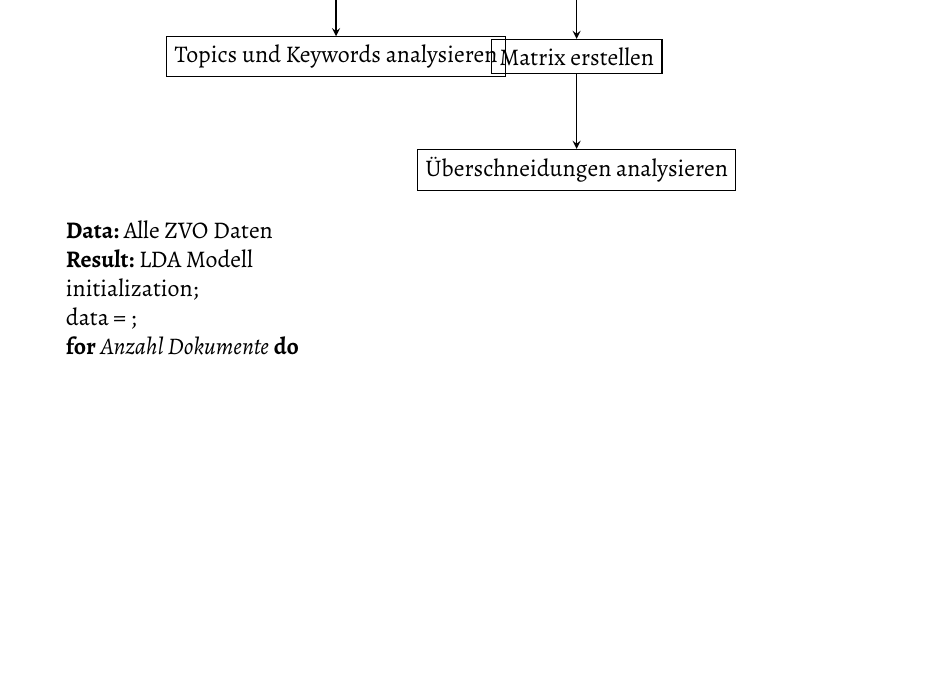
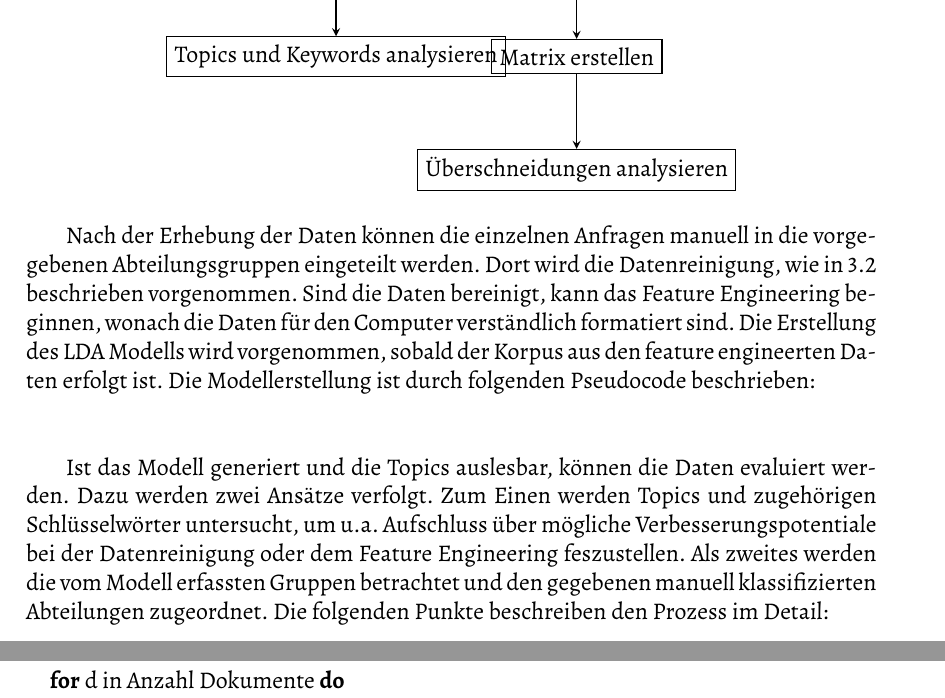
Before and after one commit to leobreo/babrenk, a LaTeX thesis (babrenk.tex): part of page 16 of 21 before the commit and two parts of pages 16 and 17 of 22 after it, the two joined at a grey line, cut so that both start at the same text, the shorter picture padded with empty space. The pictures show the PDF file babrenk.pdf that the author committed with the source.

Commit message:
pseudocode und Diagramm

```diff
--- a/babrenk.tex
+++ b/babrenk.tex
@@ -581,6 +583,9 @@ OUTPUT split:
 \subsection{Datenreinigung}
 Bevor eine Themenmodellierung auf Daten durchgeführt werden kann, müssen die Daten einem Prozess unterzogen werden. Dieser beginnt mit der Datenaquise, also der Akquirierung bestimmter relevanter Daten. Im Falle der ZVO bedeutet dies, dass es genügend Kundenanfragen gibt, die verarbeitet werden können. Wenn diese Daten bestehen, werden sie auf die relevanten Wörter reduziert, aus denen eine bedeutsame Inferenz von Informationen möglich ist, sodass unter anderem die sogeneannten „Stop-Words“, also eine Menge von Verbindungswörtern entfernt werden. Ein anderer Schritt der Datenreinigung ist das Transponieren aller Wörter in kleine Buchstaben, um eine Einheitlichkeit zu erlangen, da das Bag of Words Modell keine Reihenfolge mehr beachtet und somit große Satzanfänge irrelevant werden. Wenn die Daten in der gewünschten Form vorliegen, beginnt der Schritt des Featureengineerings. Für einen Computer sind Wörter nicht so leicht zu verarbeiten, wie Zahlen, weshalb in diesem Schritt eine Quantisierung der Wörter und Überführung dieser in eine zahlenbasierte Form vorgenommen wird. Dies kann zum Beispiel in Form eines Bag-of-Words Modells, Dictionary oder TF-IDF, also einer relativen Vorkommensauflistung verschiedner Wörter über Dokumente umgesetzt werden. Nachdem die Daten in eine für den Computer kompatiblen Form gebracht wurden, kann das Themenmodell entwickelt werden.
 
+\subsection{Feature Engineering}
+TODO Dictrionary, etc.
+
 \section{Anwendungsfall ZVO}
 Bei der ZVO sollen jährlich händisch aufgenommene Anfragen in Zukunft maschinell klassifiziert werden. Für die korrekte Klassifikation ist die Qualität der vorliegenden Daten immens wichtig. Die Qualität der ZVO Daten werden in dieser Arbeit untersucht. Dafür wird ein LDA Modell generiert, das als Datengrundlage alle verfügbaren ZVO Daten verwendet. Die Qualitätsuntersuchung der Daten wird durch zwei Methoden durchgeführt. Dies zeigt das folgende Prozessablaufdiagramm:  \\
 
@@ -613,11 +618,11 @@ Bei der ZVO sollen jährlich händisch aufgenommene Anfragen in Zukunft maschine
 \draw [arrow] (Matrix) -- (Ueberschneidungen);
 
 \end{tikzpicture}
-\end{center}
+\end{center}\\
+\\
 
-\begin{algorithm}[H]
-\KwData{Alle ZVO Daten}
-\KwResult{LDA Modell}
-initialization\;
-data = ""\;
-\For {Anzahl Dokumente} \Do
+Nach der Erhebung der Daten können die einzelnen Anfragen manuell in die vorgegebenen Abteilungsgruppen eingeteilt werden. Dort wird die Datenreinigung, wie in 3.2 beschrieben vorgenommen. Sind die Daten bereinigt, kann das Feature Engineering beginnen, wonach die Daten für den Computer verständlich formatiert sind. Die Erstellung des LDA Modells wird vorgenommen, sobald der Korpus aus den feature engineerten Daten erfolgt ist. Die Modellerstellung ist durch folgenden Pseudocode beschrieben: \\
+\\
+
+\begin{algorithm}
+\begin{algorithmic}
@@ -632,3 +642,4 @@ Gibt die Topic-Wort-Verteilungen für alle Topics aus\;
+Ist das Modell generiert und die Topics auslesbar, können die Daten evaluiert werden. Dazu werden zwei Ansätze verfolgt. Zum Einen werden Topics und zugehörigen Schlüsselwörter untersucht, um u.a. Aufschluss über mögliche Verbesserungspotentiale bei der Datenreinigung oder dem Feature Engineering feszustellen. Als zweites werden die vom Modell erfassten Gruppen betrachtet und den gegebenen manuell klassifizierten Abteilungen zugeordnet. Die folgenden Punkte beschreiben den Prozess im Detail: \\
 
 \begin{enumerate}
 \item \textbf{Gruppen und Wörter finden}\\
```
Also changed, not shown: babrenk-bibtex-entries.bib (+1 -1 lines), babrenk.pdf, babrenk.tex (21 more changed lines), 4 other files.
